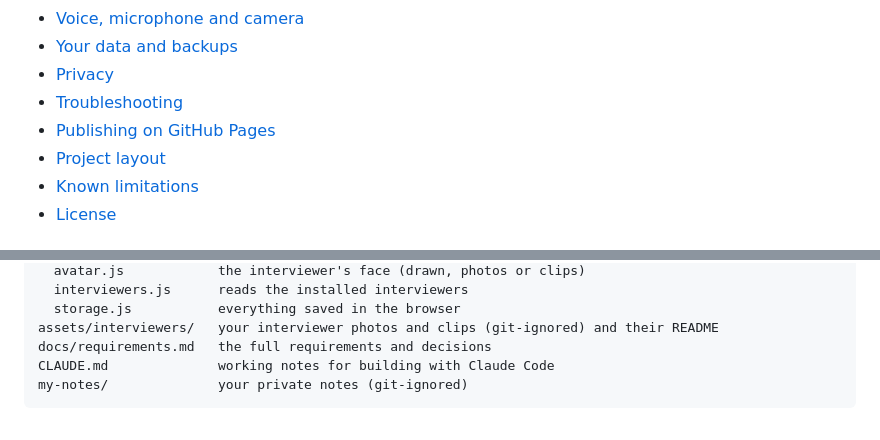
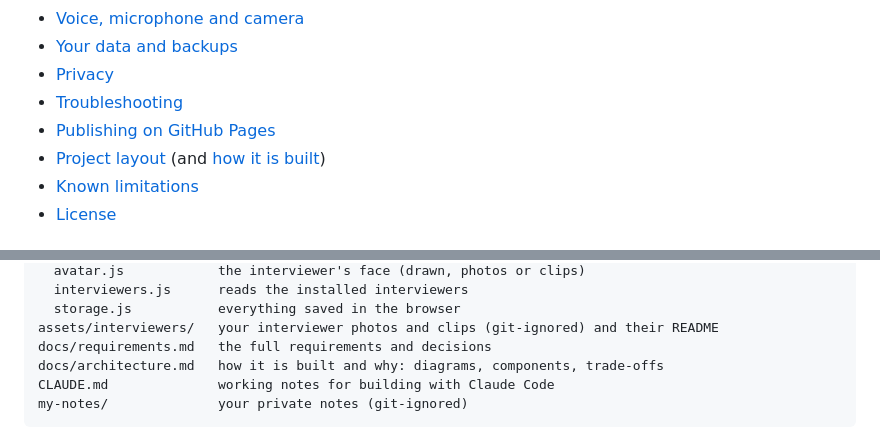
Before and after one commit to mehulp/interview-pal, a Markdown page: README.md, 2 parts joined by grey strips. GitHub-like rendering.

Commit message:
Add architecture document with diagrams
Co-Authored-By: Claude Sonnet 5.5 <noreply@anthropic.com>

````diff
--- a/README.md
+++ b/README.md
@@ -19,7 +19,7 @@ It is a plain website (HTML, CSS and JavaScript). There is no server, no login a
 - [Privacy](#privacy)
 - [Troubleshooting](#troubleshooting)
 - [Publishing on GitHub Pages](#publishing-on-github-pages)
-- [Project layout](#project-layout)
+- [Project layout](#project-layout) (and [how it is built](docs/architecture.md))
 - [Known limitations](#known-limitations)
 - [License](#license)
 
@@ -258,6 +258,7 @@ src/
   storage.js           everything saved in the browser
 assets/interviewers/   your interviewer photos and clips (git-ignored) and their README
 docs/requirements.md   the full requirements and decisions
+docs/architecture.md   how it is built and why: diagrams, components, trade-offs
 CLAUDE.md              working notes for building with Claude Code
 my-notes/              your private notes (git-ignored)
 ```
````
Also changed, not shown: CLAUDE.md (+1 -1 lines), docs/architecture.md (added, +275 -0 lines).
